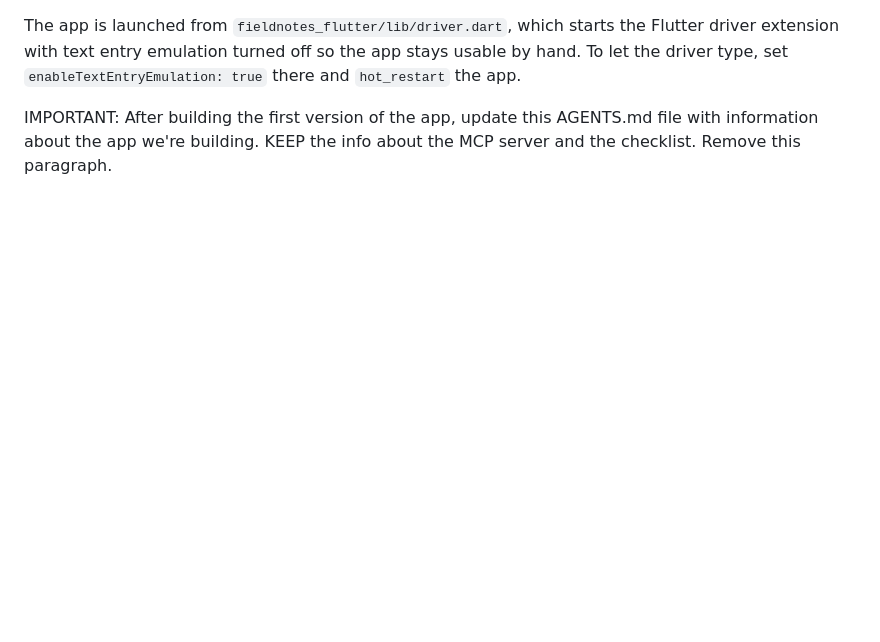
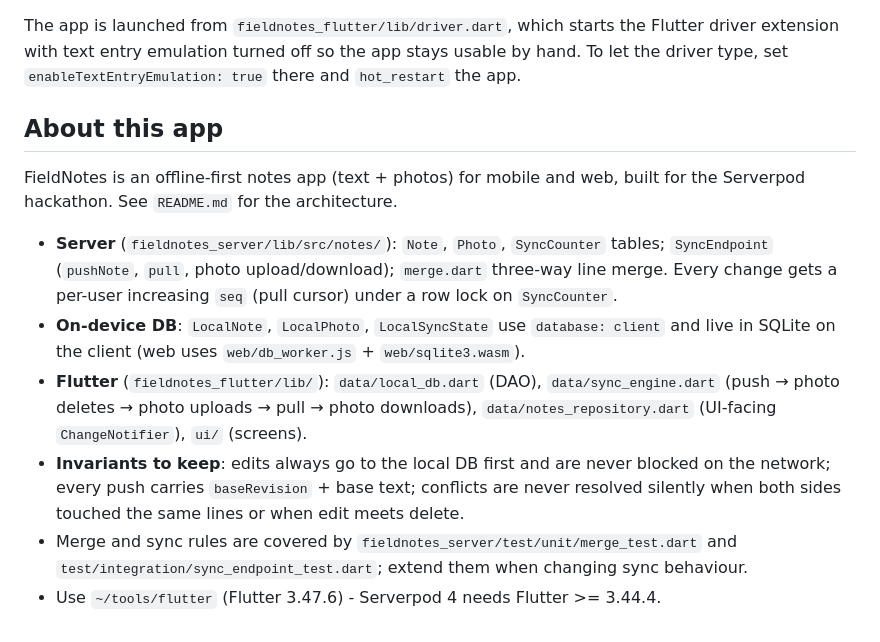
Before and after one commit to oscarshaitan/fieldnotes, a Markdown page: AGENTS.md, the part around the change. GitHub-like rendering; blank space fills up the shorter version.

Commit message:
Update AGENTS.md for the app and add submission description and demo script
Co-Authored-By: Claude Sonnet 5.5 <noreply@anthropic.com>

```diff
--- a/AGENTS.md
+++ b/AGENTS.md
@@ -47,4 +47,13 @@ If the user asks you to test the app:
 
 The app is launched from `fieldnotes_flutter/lib/driver.dart`, which starts the Flutter driver extension with text entry emulation turned off so the app stays usable by hand. To let the driver type, set `enableTextEntryEmulation: true` there and `hot_restart` the app.
 
-IMPORTANT: After building the first version of the app, update this AGENTS.md file with information about the app we're building. KEEP the info about the MCP server and the checklist. Remove this paragraph.
+## About this app
+
+FieldNotes is an offline-first notes app (text + photos) for mobile and web, built for the Serverpod hackathon. See `README.md` for the architecture.
+
+- **Server** (`fieldnotes_server/lib/src/notes/`): `Note`, `Photo`, `SyncCounter` tables; `SyncEndpoint` (`pushNote`, `pull`, photo upload/download); `merge.dart` three-way line merge. Every change gets a per-user increasing `seq` (pull cursor) under a row lock on `SyncCounter`.
+- **On-device DB**: `LocalNote`, `LocalPhoto`, `LocalSyncState` use `database: client` and live in SQLite on the client (web uses `web/db_worker.js` + `web/sqlite3.wasm`).
+- **Flutter** (`fieldnotes_flutter/lib/`): `data/local_db.dart` (DAO), `data/sync_engine.dart` (push → photo deletes → photo uploads → pull → photo downloads), `data/notes_repository.dart` (UI-facing `ChangeNotifier`), `ui/` (screens).
+- **Invariants to keep**: edits always go to the local DB first and are never blocked on the network; every push carries `baseRevision` + base text; conflicts are never resolved silently when both sides touched the same lines or when edit meets delete.
+- Merge and sync rules are covered by `fieldnotes_server/test/unit/merge_test.dart` and `test/integration/sync_endpoint_test.dart`; extend them when changing sync behaviour.
+- Use `~/tools/flutter` (Flutter 3.47.6) - Serverpod 4 needs Flutter >= 3.44.4.
```
Also changed, not shown: SUBMISSION.md (added, +27 -0 lines).
